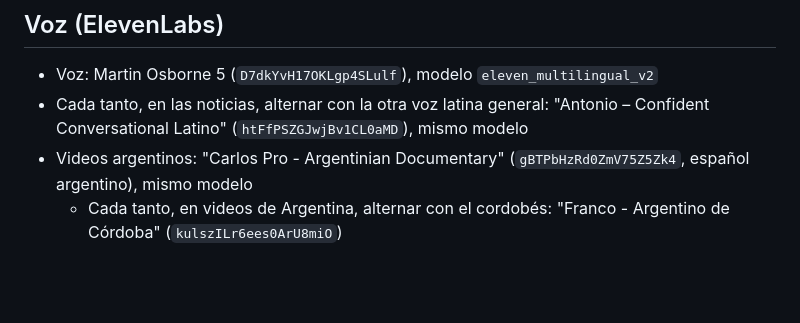
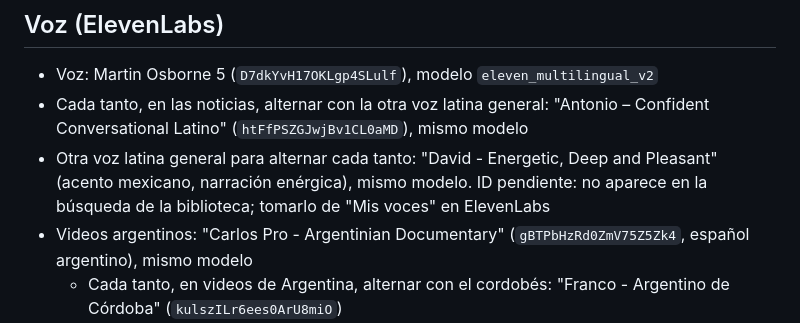
Before and after one commit to NAUTA2022/keylab-video-studio, a Markdown page: GUIA-MARCA.md, the part around the change. GitHub-like rendering; blank space fills up the shorter version.

Commit message:
Guía: agregar a David (mexicano) como voz latina general alterna
Co-Authored-By: Claude Opus 5.5 <noreply@anthropic.com>
Claude-Session: https://claude.ai/code/session_013voZCjqAfhui3zGBQkEnnR

```diff
--- a/GUIA-MARCA.md
+++ b/GUIA-MARCA.md
@@ -35,6 +35,7 @@ Cada corte lleva zoom-punch y flash. Los datos inventados se marcan "Ejemplo ilu
 ## Voz (ElevenLabs)
 - Voz: Martin Osborne 5 (`D7dkYvH17OKLgp4SLulf`), modelo `eleven_multilingual_v2`
 - Cada tanto, en las noticias, alternar con la otra voz latina general: "Antonio – Confident Conversational Latino" (`htFfPSZGJwjBv1CL0aMD`), mismo modelo
+- Otra voz latina general para alternar cada tanto: "David - Energetic, Deep and Pleasant" (acento mexicano, narración enérgica), mismo modelo. ID pendiente: no aparece en la búsqueda de la biblioteca; tomarlo de "Mis voces" en ElevenLabs
 - Videos argentinos: "Carlos Pro - Argentinian Documentary" (`gBTPbHzRd0ZmV75Z5Zk4`, español argentino), mismo modelo
   - Cada tanto, en videos de Argentina, alternar con el cordobés: "Franco - Argentino de Córdoba" (`kulszILr6ees0ArU8miO`)
 - Personajes femeninos (cuando una mujer habla en el video): "Marcela" (`86V9x9hrQds83qf7zaGn`, colombiana nativa), mismo modelo
```
